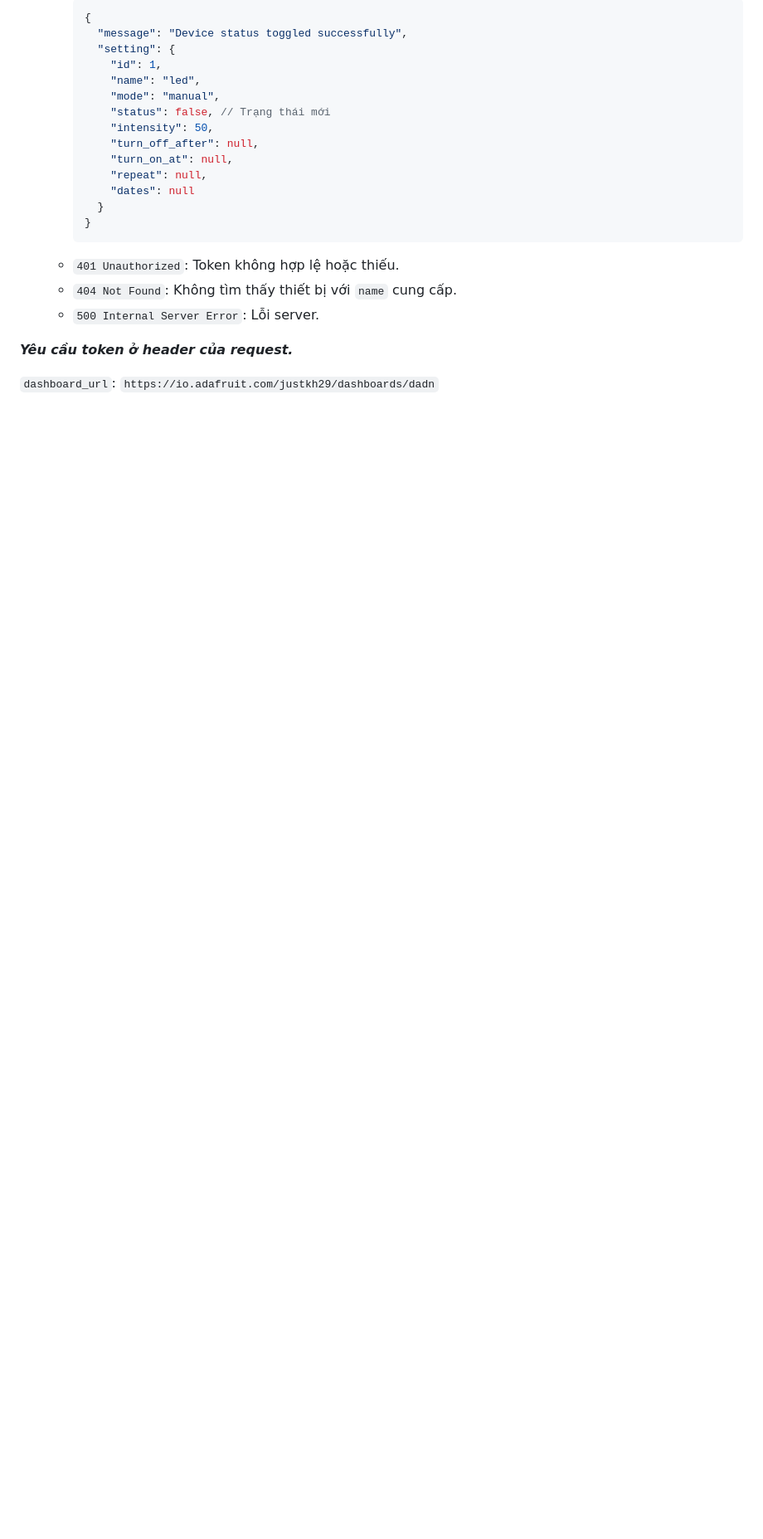
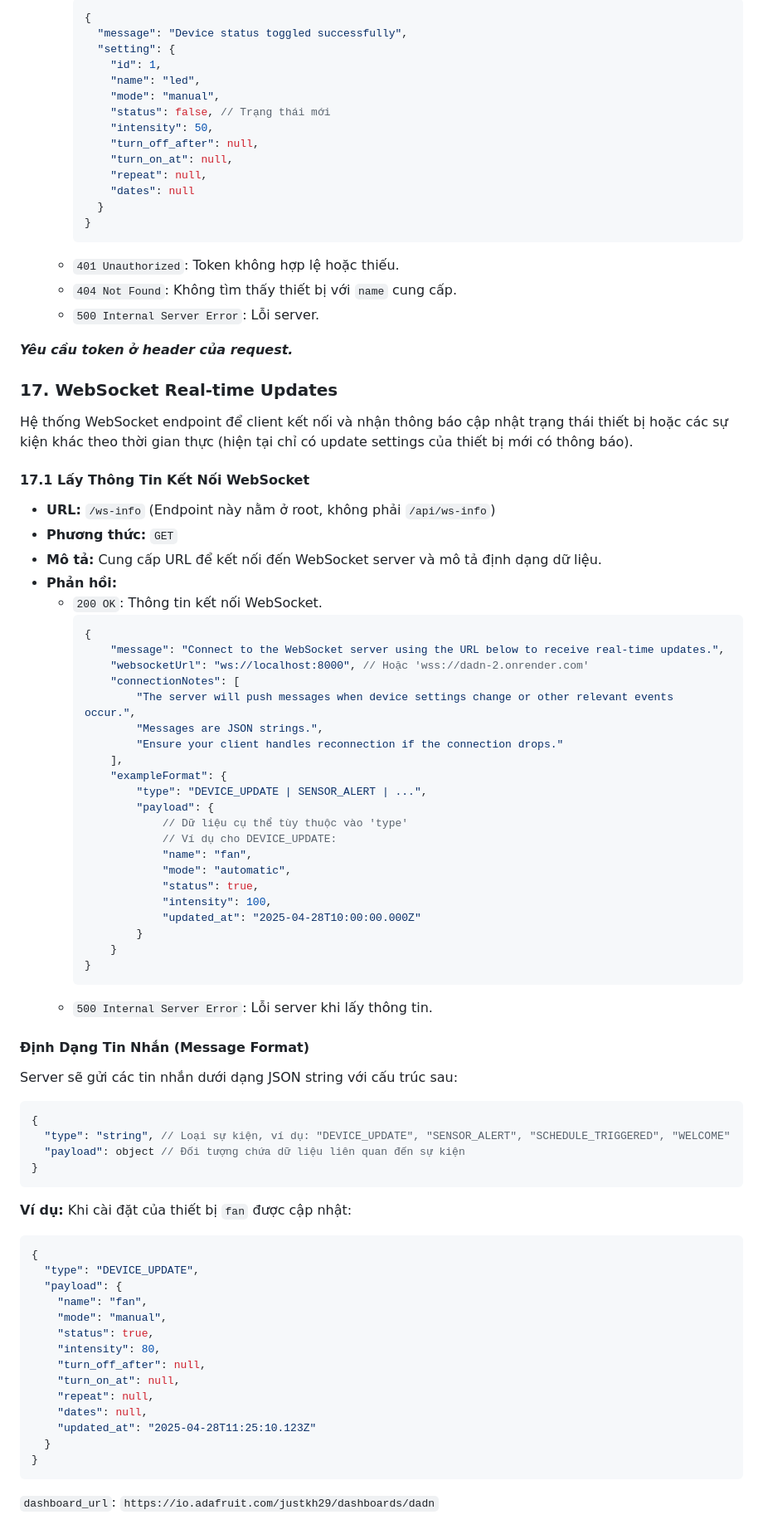
Before and after one commit to bawfng04/DADN-SmartGreenhouseSystem, a Markdown page: README.md, the part around the change. Shown at 83% size. Drawn GitHub-style; blank space fills up the shorter version.

Commit message:
add websocket to readme

````diff
--- a/README.md
+++ b/README.md
@@ -732,31 +732,84 @@ Dưới đây là mô tả các trường có thể có trong đối tượng c
 ***Yêu cầu token ở header của request.***
 
 
-<!-- ### 13. Lấy Danh Sách Lịch Trình Đang Chờ (Optional)
+### 17. WebSocket Real-time Updates
 
-- **URL:** `/get-schedule`
-- **Phương thức:** `GET`
-- **Mô tả:** Lấy danh sách các lịch trình đang ở trạng thái 'PENDING' và có thời gian thực thi đã qua.
-- **Phản hồi:**
-  - `200 OK`: Trả về danh sách các task đang chờ.
-    ```json
-    [
-      {
-        "id": number,
-        "user_id": number,
-        "feed_key": "string",
-        "payload": "string",
-        "execute_at": "timestamp",
-        "status": "PENDING",
-        "created_at": "timestamp",
-        "updated_at": "timestamp"
-      },
-      // ... more tasks
-    ]
-    ```
-  - `500 Internal Server Error`: Lỗi server.
+Hệ thống WebSocket endpoint để client kết nối và nhận thông báo cập nhật trạng thái thiết bị hoặc các sự kiện khác theo thời gian thực (hiện tại chỉ có update settings của thiết bị mới có thông báo).
 
-***Yêu cầu token ở header của request.*** -->
+#### 17.1 Lấy Thông Tin Kết Nối WebSocket
+
+-   **URL:** `/ws-info` (Endpoint này nằm ở root, không phải `/api/ws-info`)
+-   **Phương thức:** `GET`
+-   **Mô tả:** Cung cấp URL để kết nối đến WebSocket server và mô tả định dạng dữ liệu.
+-   **Phản hồi:**
+    -   `200 OK`: Thông tin kết nối WebSocket.
+        ```json
+        {
+            "message": "Connect to the WebSocket server using the URL below to receive real-time updates.",
+            "websocketUrl": "ws://localhost:8000", // Hoặc 'wss://dadn-2.onrender.com'
+            "connectionNotes": [
+                "The server will push messages when device settings change or other relevant events occur.",
+                "Messages are JSON strings.",
+                "Ensure your client handles reconnection if the connection drops."
+            ],
+            "exampleFormat": {
+                "type": "DEVICE_UPDATE | SENSOR_ALERT | ...",
+                "payload": {
+                    // Dữ liệu cụ thể tùy thuộc vào 'type'
+                    // Ví dụ cho DEVICE_UPDATE:
+                    "name": "fan",
+                    "mode": "automatic",
+                    "status": true,
+                    "intensity": 100,
+                    "updated_at": "2025-04-28T10:00:00.000Z"
+                }
+            }
+        }
+        ```
+    -   `500 Internal Server Error`: Lỗi server khi lấy thông tin.
+
+<!-- #### 17.2 Kết Nối và Nhận Tin Nhắn
+
+1.  **Lấy URL:** Gọi API `GET /ws-info` để lấy `websocketUrl`.
+2.  **Kết nối:** Sử dụng thư viện WebSocket của client (ví dụ: `WebSocket` API trong trình duyệt hoặc thư viện tương ứng trong React Native) để kết nối đến `websocketUrl` đã nhận được.
+    -   Nếu backend chạy trên local (HTTP), URL sẽ là `ws://localhost:PORT`.
+    -   Nếu backend được deploy (HTTPS), URL sẽ là `wss://your-deployed-domain.com`.
+3.  **Lắng nghe sự kiện `onmessage`:** Server sẽ tự động gửi (push) các tin nhắn đến client khi có sự kiện xảy ra (ví dụ: cài đặt thiết bị thay đổi).
+4.  **Xử lý tin nhắn:** Dữ liệu nhận được sẽ là một chuỗi JSON. Client cần parse chuỗi này thành object để sử dụng.
+    -   Trường `type` cho biết loại sự kiện (ví dụ: `DEVICE_UPDATE`).
+    -   Trường `payload` chứa dữ liệu chi tiết của sự kiện đó (ví dụ: thông tin cài đặt mới của thiết bị). -->
+
+#### Định Dạng Tin Nhắn (Message Format)
+
+Server sẽ gửi các tin nhắn dưới dạng JSON string với cấu trúc sau:
+
+```json
+{
+  "type": "string", // Loại sự kiện, ví dụ: "DEVICE_UPDATE", "SENSOR_ALERT", "SCHEDULE_TRIGGERED", "WELCOME"
+  "payload": object // Đối tượng chứa dữ liệu liên quan đến sự kiện
+}
+```
+
+**Ví dụ:** Khi cài đặt của thiết bị `fan` được cập nhật:
+
+```json
+{
+  "type": "DEVICE_UPDATE",
+  "payload": {
+    "name": "fan",
+    "mode": "manual",
+    "status": true,
+    "intensity": 80,
+    "turn_off_after": null,
+    "turn_on_at": null,
+    "repeat": null,
+    "dates": null,
+    "updated_at": "2025-04-28T11:25:10.123Z"
+  }
+}
+```
+
+
 
 
 
````
